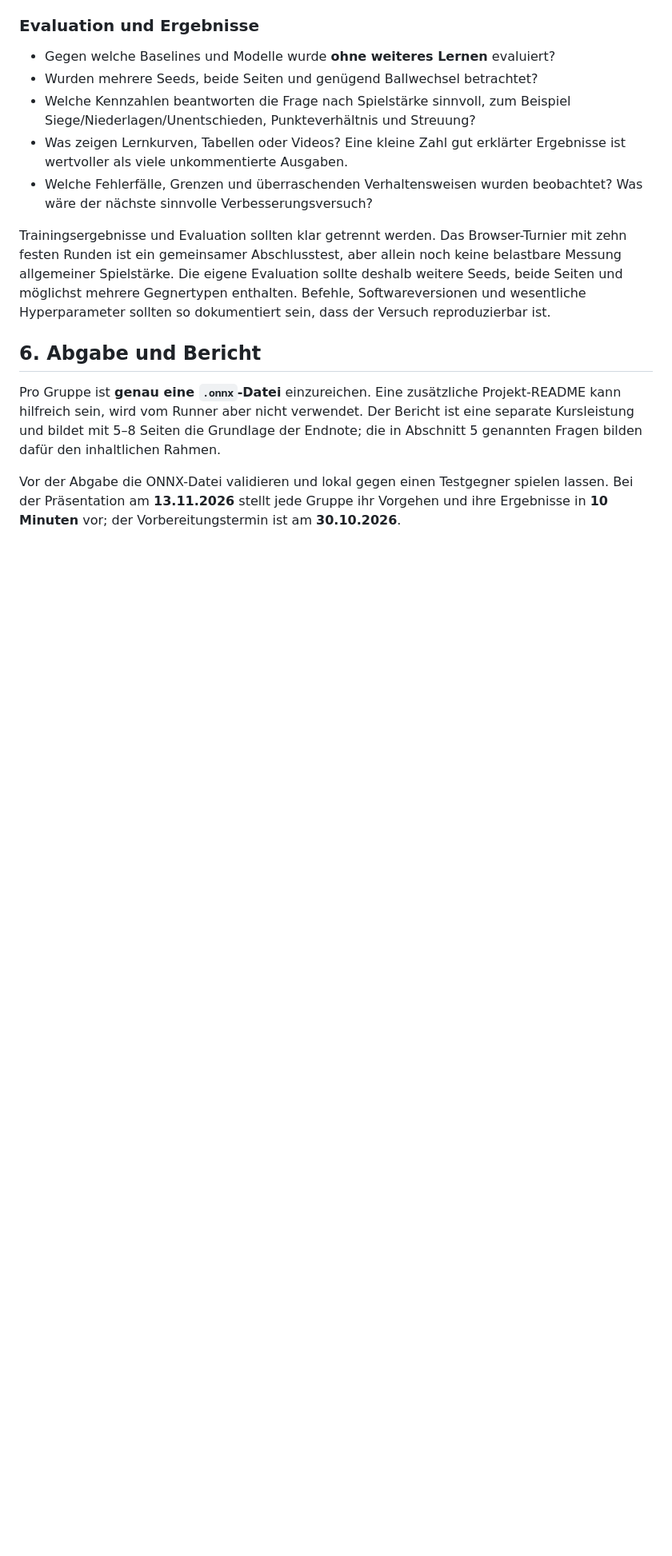
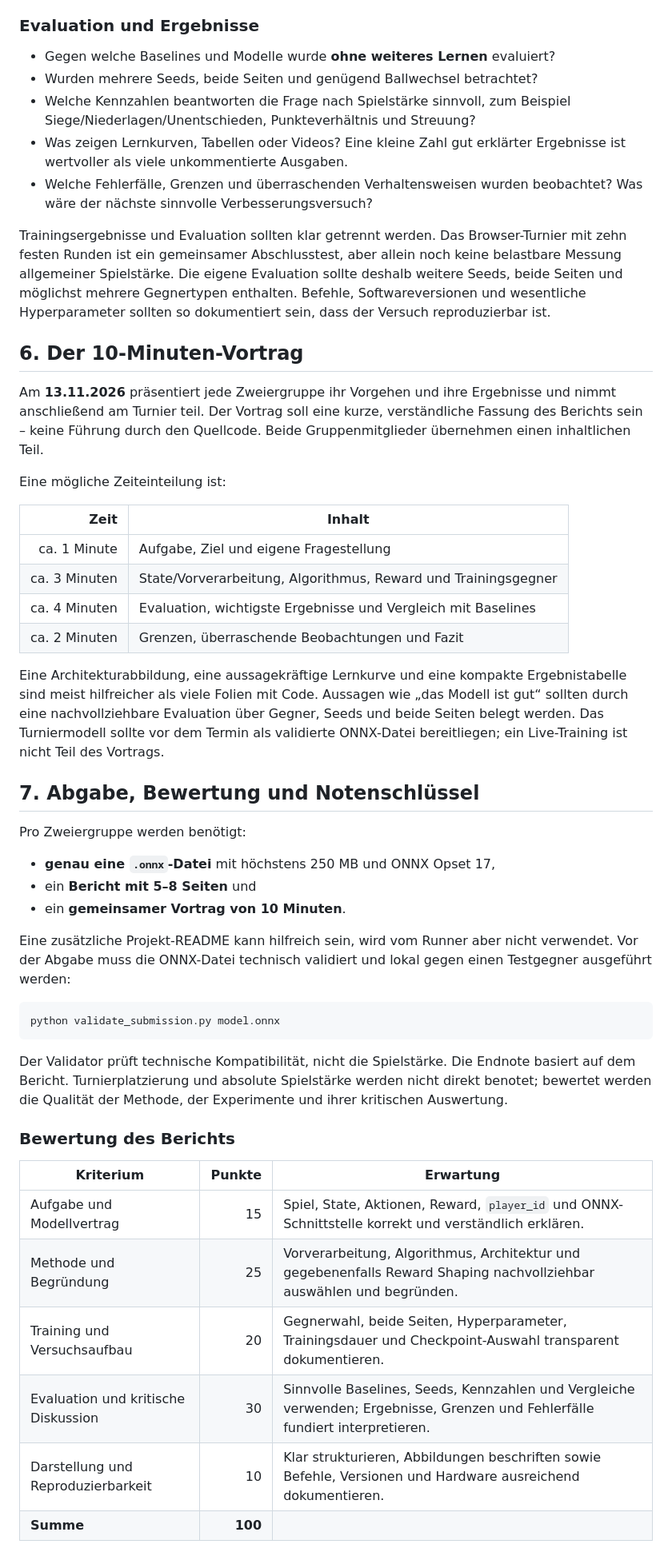
Before and after one commit to georgmerz/rl-challenge, a Markdown page: README.md, the part around one of its changes. Shown at 80% size. Drawn GitHub-style; blank space fills up the shorter version.

````diff
--- a/README.md
+++ b/README.md
@@ -406,15 +436,58 @@ Gegnertypen enthalten. Befehle, Softwareversionen und wesentliche
 Hyperparameter sollten so dokumentiert sein, dass der Versuch reproduzierbar
 ist.
 
-## 6. Abgabe und Bericht
+## 6. Der 10-Minuten-Vortrag
 
-Pro Gruppe ist **genau eine `.onnx`-Datei** einzureichen. Eine zusätzliche
-Projekt-README kann hilfreich sein, wird vom Runner aber nicht verwendet. Der
-Bericht ist eine separate Kursleistung und bildet mit 5–8 Seiten die Grundlage
-der Endnote; die in Abschnitt 5 genannten Fragen bilden dafür den inhaltlichen
-Rahmen.
+Am **13.11.2026** präsentiert jede Zweiergruppe ihr Vorgehen und ihre
+Ergebnisse und nimmt anschließend am Turnier teil. Der Vortrag soll eine kurze,
+verständliche Fassung des Berichts sein – keine Führung durch den Quellcode.
+Beide Gruppenmitglieder übernehmen einen inhaltlichen Teil.
 
-Vor der Abgabe die ONNX-Datei validieren und lokal gegen einen Testgegner
-spielen lassen. Bei der Präsentation am **13.11.2026** stellt jede Gruppe ihr
-Vorgehen und ihre Ergebnisse in **10 Minuten** vor; der Vorbereitungstermin
-ist am **30.10.2026**.
+Eine mögliche Zeiteinteilung ist:
+
+| Zeit | Inhalt |
+| ---: | --- |
+| ca. 1 Minute | Aufgabe, Ziel und eigene Fragestellung |
+| ca. 3 Minuten | State/Vorverarbeitung, Algorithmus, Reward und Trainingsgegner |
+| ca. 4 Minuten | Evaluation, wichtigste Ergebnisse und Vergleich mit Baselines |
+| ca. 2 Minuten | Grenzen, überraschende Beobachtungen und Fazit |
+
+Eine Architekturabbildung, eine aussagekräftige Lernkurve und eine kompakte
+Ergebnistabelle sind meist hilfreicher als viele Folien mit Code. Aussagen wie
+„das Modell ist gut“ sollten durch eine nachvollziehbare Evaluation über
+Gegner, Seeds und beide Seiten belegt werden. Das Turniermodell sollte vor dem
+Termin als validierte ONNX-Datei bereitliegen; ein Live-Training ist nicht Teil
+des Vortrags.
+
+## 7. Abgabe, Bewertung und Notenschlüssel
+
+Pro Zweiergruppe werden benötigt:
+
+- **genau eine `.onnx`-Datei** mit höchstens 250 MB und ONNX Opset 17,
+- ein **Bericht mit 5–8 Seiten** und
+- ein **gemeinsamer Vortrag von 10 Minuten**.
+
+Eine zusätzliche Projekt-README kann hilfreich sein, wird vom Runner aber
+nicht verwendet. Vor der Abgabe muss die ONNX-Datei technisch validiert und
+lokal gegen einen Testgegner ausgeführt werden:
+
+```bash
+python validate_submission.py model.onnx
+```
+
+Der Validator prüft technische Kompatibilität, nicht die Spielstärke. Die
+Endnote basiert auf dem Bericht. Turnierplatzierung und absolute Spielstärke
+werden nicht direkt benotet; bewertet werden die Qualität der Methode, der
+Experimente und ihrer kritischen Auswertung.
+
+### Bewertung des Berichts
+
+| Kriterium | Punkte | Erwartung |
+| --- | ---: | --- |
+| Aufgabe und Modellvertrag | 15 | Spiel, State, Aktionen, Reward, `player_id` und ONNX-Schnittstelle korrekt und verständlich erklären. |
+| Methode und Begründung | 25 | Vorverarbeitung, Algorithmus, Architektur und gegebenenfalls Reward Shaping nachvollziehbar auswählen und begründen. |
+| Training und Versuchsaufbau | 20 | Gegnerwahl, beide Seiten, Hyperparameter, Trainingsdauer und Checkpoint-Auswahl transparent dokumentieren. |
+| Evaluation und kritische Diskussion | 30 | Sinnvolle Baselines, Seeds, Kennzahlen und Vergleiche verwenden; Ergebnisse, Grenzen und Fehlerfälle fundiert interpretieren. |
+| Darstellung und Reproduzierbarkeit | 10 | Klar strukturieren, Abbildungen beschriften sowie Befehle, Versionen und Hardware ausreichend dokumentieren. |
+| **Summe** | **100** | |
+
````
Also changed, not shown: other parts of README.md (+54 -6 lines).
